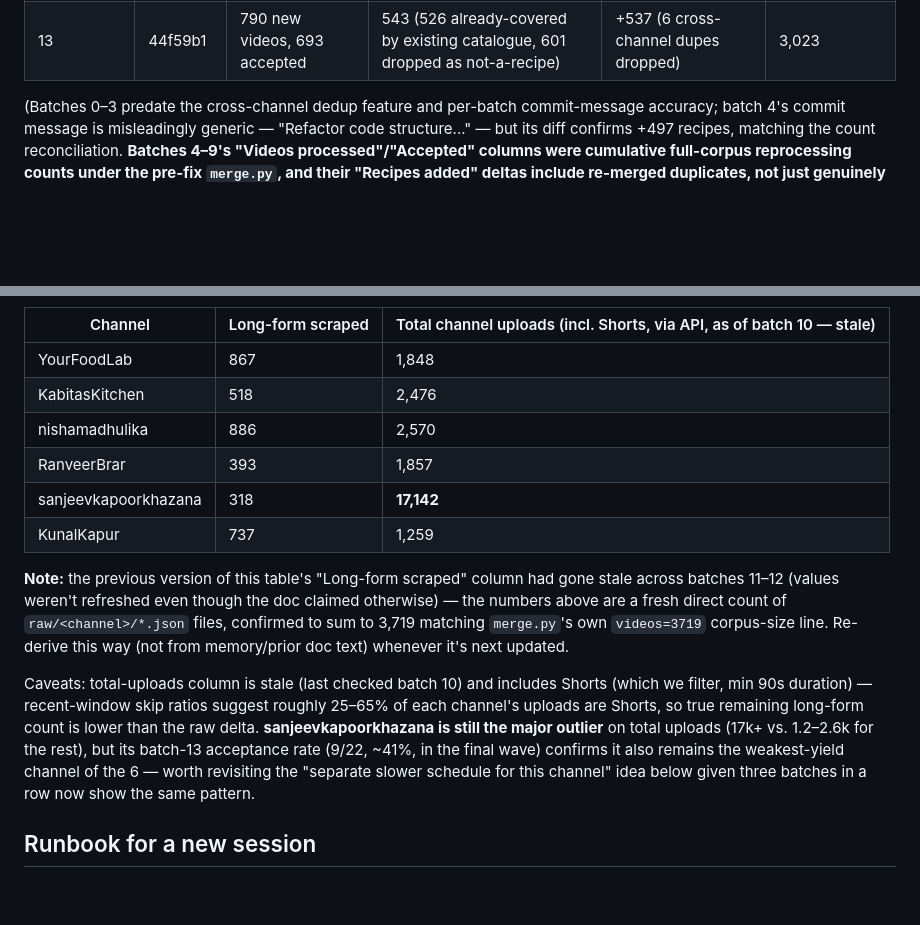
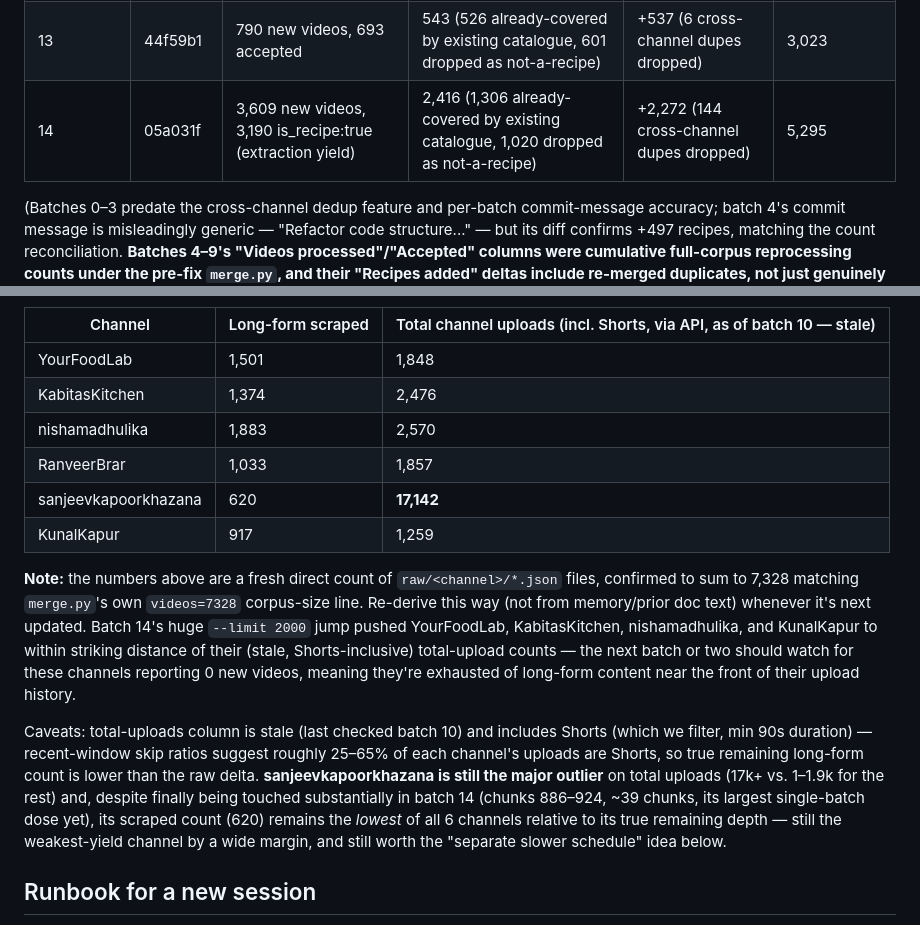
Before and after one commit to shivarya/diet-plan, a Markdown page: docs/youtube-recipe-import.md, 2 parts joined by grey strips. Rendered like a GitHub page; blank space fills up the shorter version.

Commit message:
Update YouTube import doc for batch 14 (complete: +2272 recipes, 3023->5295)
Co-Authored-By: Claude Sonnet 5 <noreply@anthropic.com>

```diff
--- a/docs/youtube-recipe-import.md
+++ b/docs/youtube-recipe-import.md
@@ -133,6 +134,7 @@ Verify row counts match without printing credentials — read `.env` into local
 | 11 | 2f50264 | 745 new videos, 610 accepted | 490 (277 already-covered by existing catalogue, 481 dropped as not-a-recipe) | +476 (14 cross-channel dupes dropped) | 2,223 |
 | 12 | ce48349 | 371 new videos, 348 accepted | 264 (375 already-covered by existing catalogue, 504 dropped as not-a-recipe) | +263 (1 cross-channel dupe dropped) | 2,486 |
 | 13 | 44f59b1 | 790 new videos, 693 accepted | 543 (526 already-covered by existing catalogue, 601 dropped as not-a-recipe) | +537 (6 cross-channel dupes dropped) | 3,023 |
+| 14 | 05a031f | 3,609 new videos, 3,190 is_recipe:true (extraction yield) | 2,416 (1,306 already-covered by existing catalogue, 1,020 dropped as not-a-recipe) | +2,272 (144 cross-channel dupes dropped) | 5,295 |
 
 (Batches 0–3 predate the cross-channel dedup feature and per-batch commit-message accuracy; batch 4's commit message is misleadingly generic — "Refactor code structure..." — but its diff confirms +497 recipes, matching the count reconciliation. **Batches 4–9's "Videos processed"/"Accepted" columns were cumulative full-corpus reprocessing counts under the pre-fix `merge.py`, and their "Recipes added" deltas include re-merged duplicates, not just genuinely new content** — don't use them as a model for expected batch-10-onward numbers, which now reflect only truly new videos. Batch 11/12's "Accepted" column in merge.py's own terminology counts only videos newly added to the catalogue this run, separate from the "already_covered" bucket — a video whose dish name already exists in the catalogue from a prior batch/channel is neither accepted nor dropped-as-not-a-recipe, it's silently skipped as a duplicate; this is why "Accepted" + "Recipes added" don't need to match exactly.)
 
@@ -140,16 +142,16 @@ Verify row counts match without printing credentials — read `.env` into local
 
 | Channel | Long-form scraped | Total channel uploads (incl. Shorts, via API, as of batch 10 — stale) |
 |---|---|---|
-| YourFoodLab | 867 | 1,848 |
-| KabitasKitchen | 518 | 2,476 |
-| nishamadhulika | 886 | 2,570 |
-| RanveerBrar | 393 | 1,857 |
-| sanjeevkapoorkhazana | 318 | **17,142** |
-| KunalKapur | 737 | 1,259 |
+| YourFoodLab | 1,501 | 1,848 |
+| KabitasKitchen | 1,374 | 2,476 |
+| nishamadhulika | 1,883 | 2,570 |
+| RanveerBrar | 1,033 | 1,857 |
+| sanjeevkapoorkhazana | 620 | **17,142** |
+| KunalKapur | 917 | 1,259 |
 
-**Note:** the previous version of this table's "Long-form scraped" column had gone stale across batches 11–12 (values weren't refreshed even though the doc claimed otherwise) — the numbers above are a fresh direct count of `raw/<channel>/*.json` files, confirmed to sum to 3,719 matching `merge.py`'s own `videos=3719` corpus-size line. Re-derive this way (not from memory/prior doc text) whenever it's next updated.
+**Note:** the numbers above are a fresh direct count of `raw/<channel>/*.json` files, confirmed to sum to 7,328 matching `merge.py`'s own `videos=7328` corpus-size line. Re-derive this way (not from memory/prior doc text) whenever it's next updated. Batch 14's huge `--limit 2000` jump pushed YourFoodLab, KabitasKitchen, nishamadhulika, and KunalKapur to within striking distance of their (stale, Shorts-inclusive) total-upload counts — the next batch or two should watch for these channels reporting 0 new videos, meaning they're exhausted of long-form content near the front of their upload history.
 
-Caveats: total-uploads column is stale (last checked batch 10) and includes Shorts (which we filter, min 90s duration) — recent-window skip ratios suggest roughly 25–65% of each channel's uploads are Shorts, so true remaining long-form count is lower than the raw delta. **sanjeevkapoorkhazana is still the major outlier** on total uploads (17k+ vs. 1.2–2.6k for the rest), but its batch-13 acceptance rate (9/22, ~41%, in the final wave) confirms it also remains the weakest-yield channel of the 6 — worth revisiting the "separate slower schedule for this channel" idea below given three batches in a row now show the same pattern.
+Caveats: total-uploads column is stale (last checked batch 10) and includes Shorts (which we filter, min 90s duration) — recent-window skip ratios suggest roughly 25–65% of each channel's uploads are Shorts, so true remaining long-form count is lower than the raw delta. **sanjeevkapoorkhazana is still the major outlier** on total uploads (17k+ vs. 1–1.9k for the rest) and, despite finally being touched substantially in batch 14 (chunks 886–924, ~39 chunks, its largest single-batch dose yet), its scraped count (620) remains the *lowest* of all 6 channels relative to its true remaining depth — still the weakest-yield channel by a wide margin, and still worth the "separate slower schedule" idea below.
 
 ## Runbook for a new session
 
```
Also changed, not shown: other parts of docs/youtube-recipe-import.md (+14 -12 lines).
